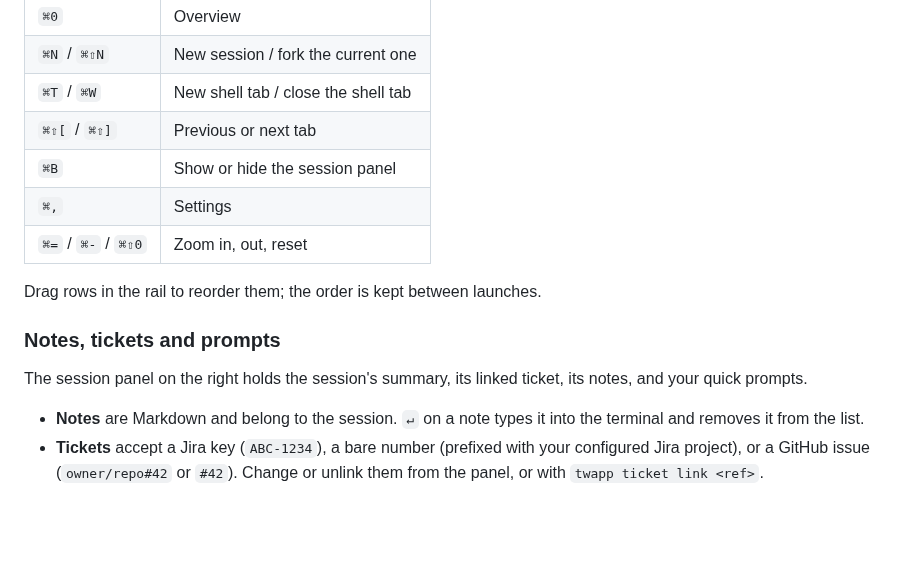
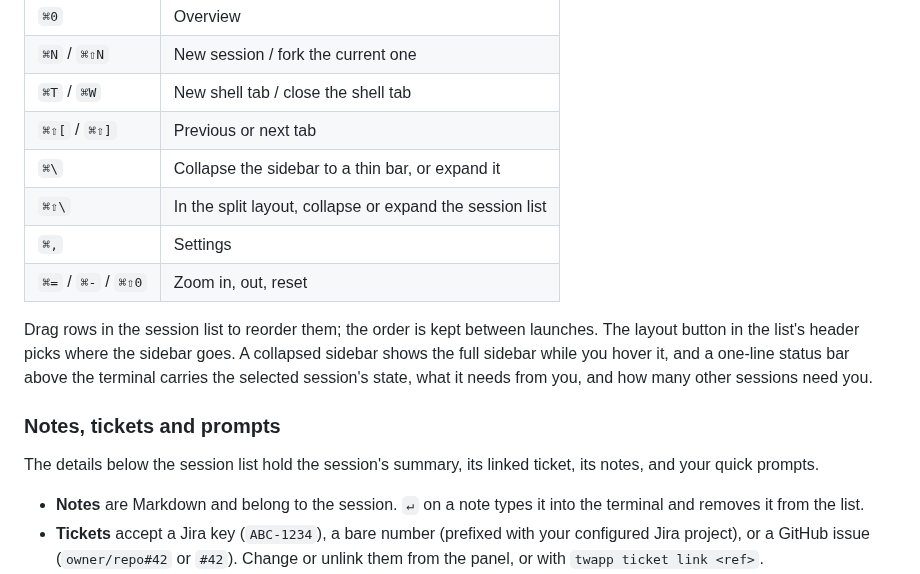
Before and after one commit to piekstra/twapp, a Markdown page: README.md, the part around one of its changes. Rendered like a GitHub page; blank space fills up the shorter version.

```diff
--- a/README.md
+++ b/README.md
@@ -148,15 +148,16 @@ The dock icon shows how many sessions need you and bounces once when a session s
 | `⌘N` / `⌘⇧N` | New session / fork the current one |
 | `⌘T` / `⌘W` | New shell tab / close the shell tab |
 | `⌘⇧[` / `⌘⇧]` | Previous or next tab |
-| `⌘B` | Show or hide the session panel |
+| `⌘\` | Collapse the sidebar to a thin bar, or expand it |
+| `⌘⇧\` | In the split layout, collapse or expand the session list |
 | `⌘,` | Settings |
 | `⌘=` / `⌘-` / `⌘⇧0` | Zoom in, out, reset |
 
-Drag rows in the rail to reorder them; the order is kept between launches.
+Drag rows in the session list to reorder them; the order is kept between launches. The layout button in the list's header picks where the sidebar goes. A collapsed sidebar shows the full sidebar while you hover it, and a one-line status bar above the terminal carries the selected session's state, what it needs from you, and how many other sessions need you.
 
 ### Notes, tickets and prompts
 
-The session panel on the right holds the session's summary, its linked ticket, its notes, and your quick prompts.
+The details below the session list hold the session's summary, its linked ticket, its notes, and your quick prompts.
 
 - **Notes** are Markdown and belong to the session. `↵` on a note types it into the terminal and removes it from the list.
 - **Tickets** accept a Jira key (`ABC-1234`), a bare number (prefixed with your configured Jira project), or a GitHub issue (`owner/repo#42` or `#42`). Change or unlink them from the panel, or with `twapp ticket link <ref>`.
```
Also changed, not shown: other parts of README.md (+1 -1 lines), CLAUDE.md (+2 -1 lines), docs/architecture.md (+20 -13 lines), docs/images/overview.png, docs/images/twapp.png, 10 other files.
